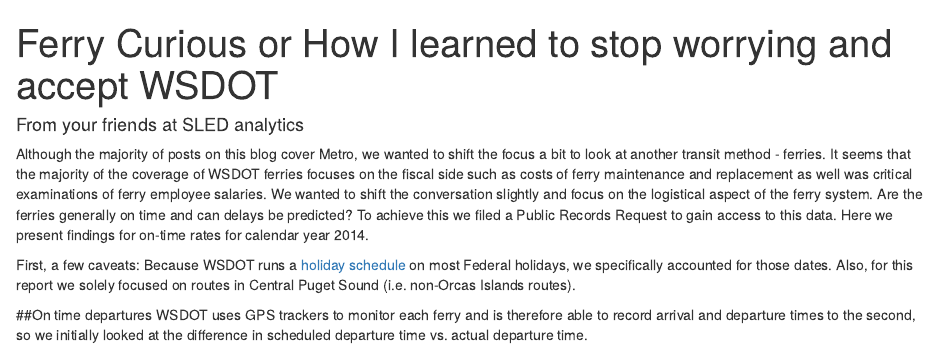
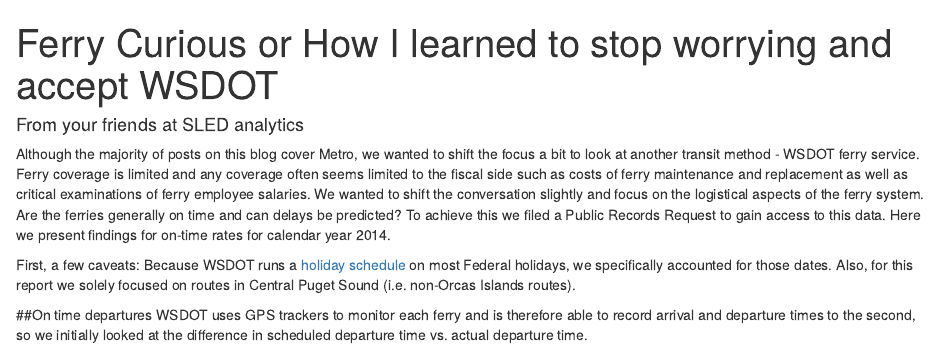
Before and after one commit to stedy/ferry-curious, an R Markdown document (writeup.Rmd): the page in a window 1100 px wide, from its top. Rendered offline with R 4.5, knitr and Pandoc, with nearby package versions; some code elsewhere in the file could not run offline.

Commit message:
was -> as

```diff
--- a/writeup.Rmd
+++ b/writeup.Rmd
@@ -7,8 +7,9 @@
 ---
 
 
-Although the majority of posts on this blog cover Metro, we wanted to shift the focus a bit to look at another transit method - ferries. It seems that the majority of the coverage of WSDOT ferries focuses on the fiscal side such as costs of ferry maintenance and replacement as well was critical examinations of ferry employee salaries.
-We wanted to shift the conversation slightly and focus on the logistical aspect of the ferry system. Are the ferries generally on time and can delays be predicted?
+Although the majority of posts on this blog cover Metro, we wanted to shift the focus a bit to look at another transit method - WSDOT ferry service.
+Ferry coverage is limited and any coverage often seems limited to the fiscal side such as costs of ferry maintenance and replacement as well as critical examinations of ferry employee salaries.
+We wanted to shift the conversation slightly and focus on the logistical aspects of the ferry system. Are the ferries generally on time and can delays be predicted?
 To achieve this we filed a Public Records Request to gain access to this data. Here we present findings for on-time rates for calendar year 2014.
 
 First, a few caveats: Because WSDOT runs a [holiday schedule](http://www.wsdot.wa.gov/Ferries/infodesk/faq/general_info/) on most Federal holidays, we specifically accounted for those dates. Also, for this report we solely focused on routes in Central Puget Sound (i.e. non-Orcas Islands routes).
```
